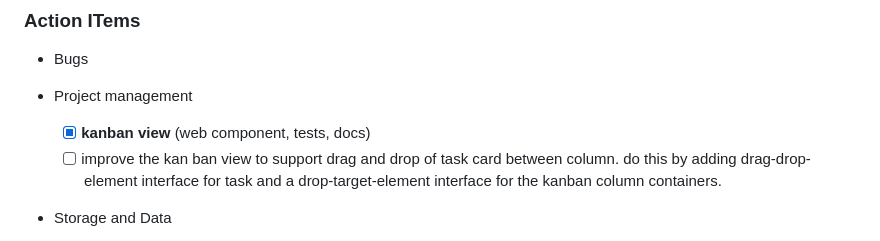
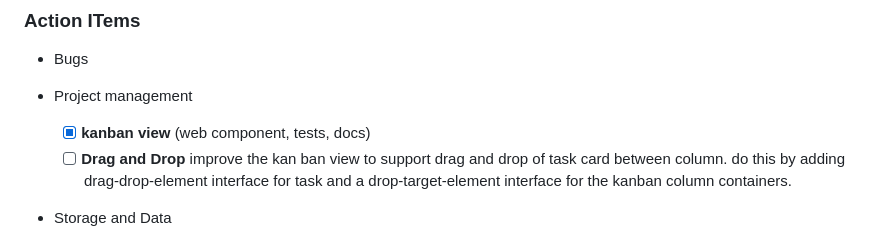
Before and after one commit to OrenBochman/agentic-todoist-lit-no-build, a Markdown page: .github/copilot-instructions.md, the part around the change. GitHub-like rendering.

```diff
--- a/.github/copilot-instructions.md
+++ b/.github/copilot-instructions.md
@@ -82,7 +82,7 @@ Completed features are listed in [Feature History](Feature-History.md) and the c
 
 - Project management
   - [x] **kanban view** (web component, tests, docs)
-  - [ ] improve the kan ban view to support drag and drop of task card between column.
+  - [ ] **Drag and Drop** improve the kan ban view to support drag and drop of task card between column.
         do this by adding  drag-drop-element interface for task and a drop-target-element interface for the kanban column containers.
 - Storage and Data
   - [ ] **Google-Drive-Integration** Support storage to google drive.
```
